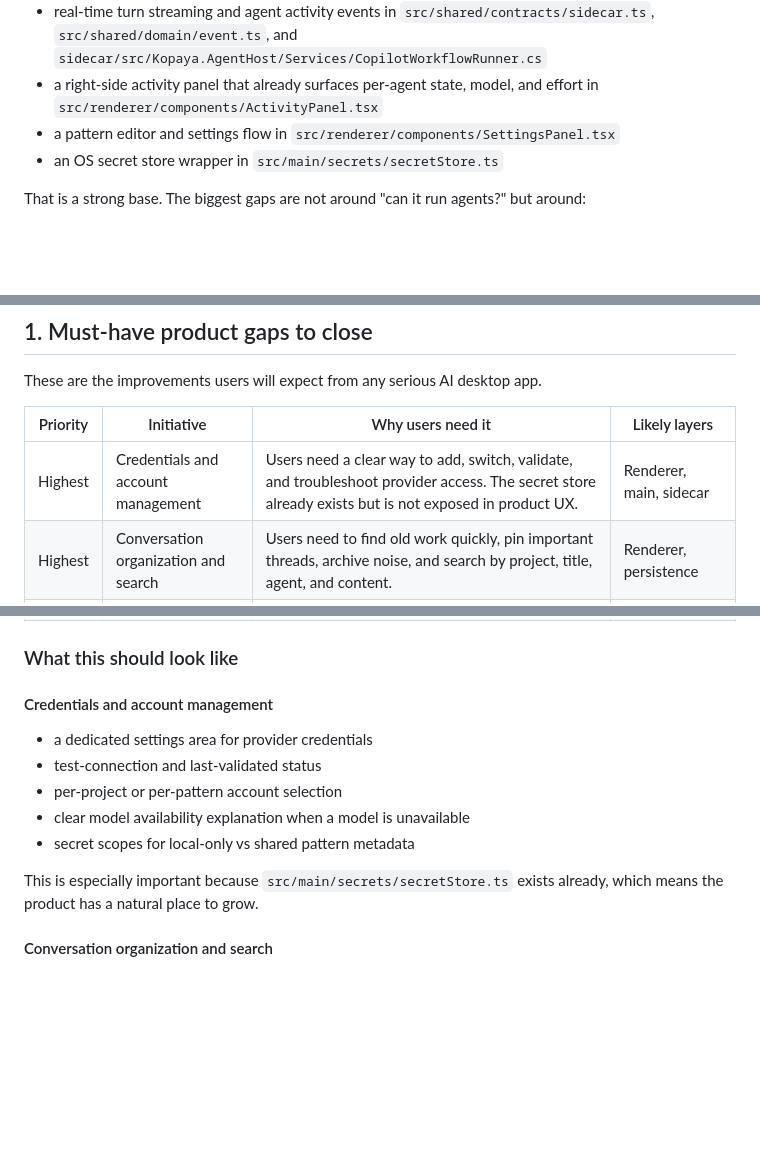
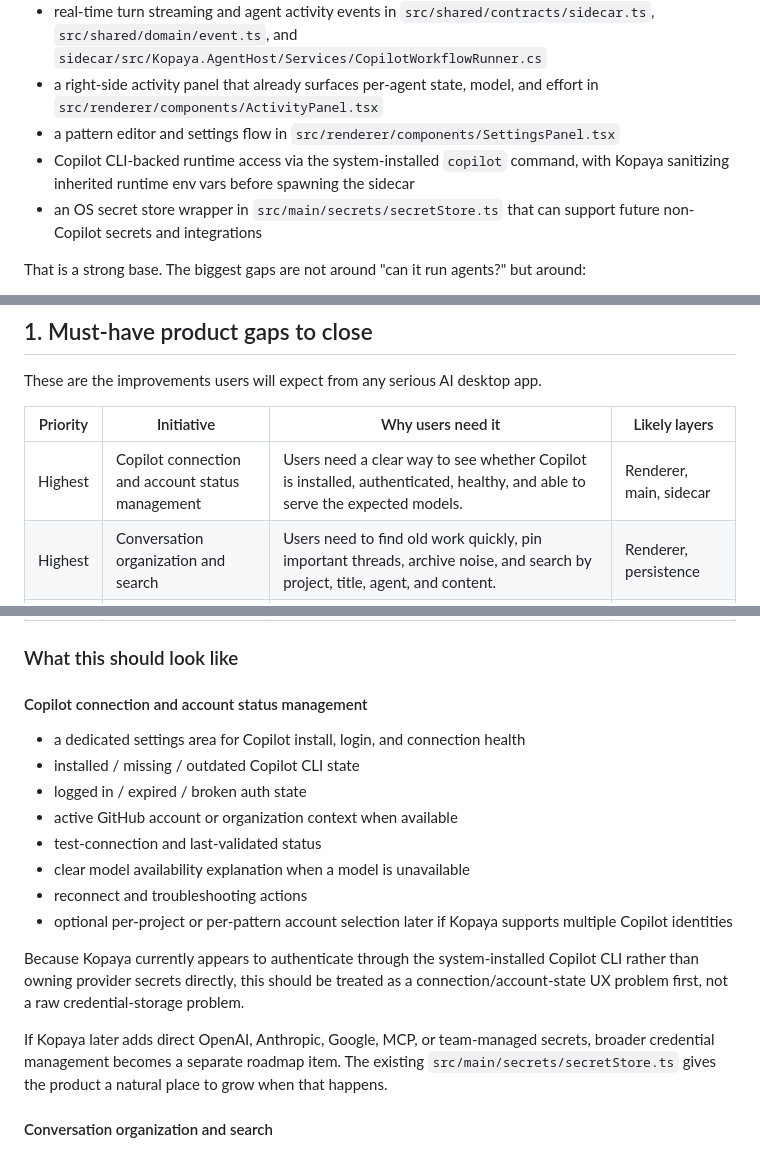
Before and after one commit to davidkaya/aryx, a Markdown page: ROADMAP.md, 3 parts joined by grey strips. GitHub-like rendering; blank space fills up the shorter version.

Commit message:
docs: refine roadmap auth direction
Update ROADMAP.md so the auth-related roadmap language matches the current architecture: Kopaya relies on the system-installed GitHub Copilot CLI rather than owning provider credentials directly.

Reframe the near-term product need as Copilot connection and account-status management, while keeping broader credential management as a future capability for direct provider auth, MCP, or team-managed secrets.

Co-authored-by: Copilot <223556219+Copilot@users.noreply.github.com>

```diff
--- a/ROADMAP.md
+++ b/ROADMAP.md
@@ -26,7 +26,8 @@ Based on the current codebase, Kopaya already has:
 - real-time turn streaming and agent activity events in `src/shared/contracts/sidecar.ts`, `src/shared/domain/event.ts`, and `sidecar/src/Kopaya.AgentHost/Services/CopilotWorkflowRunner.cs`
 - a right-side activity panel that already surfaces per-agent state, model, and effort in `src/renderer/components/ActivityPanel.tsx`
 - a pattern editor and settings flow in `src/renderer/components/SettingsPanel.tsx`
-- an OS secret store wrapper in `src/main/secrets/secretStore.ts`
+- Copilot CLI-backed runtime access via the system-installed `copilot` command, with Kopaya sanitizing inherited runtime env vars before spawning the sidecar
+- an OS secret store wrapper in `src/main/secrets/secretStore.ts` that can support future non-Copilot secrets and integrations
 
 That is a strong base. The biggest gaps are not around "can it run agents?" but around:
 
@@ -61,7 +62,7 @@ These are the improvements users will expect from any serious AI desktop app.
 
 | Priority | Initiative | Why users need it | Likely layers |
 | --- | --- | --- | --- |
-| Highest | Credentials and account management | Users need a clear way to add, switch, validate, and troubleshoot provider access. The secret store already exists but is not exposed in product UX. | Renderer, main, sidecar |
+| Highest | Copilot connection and account status management | Users need a clear way to see whether Copilot is installed, authenticated, healthy, and able to serve the expected models. | Renderer, main, sidecar |
 | Highest | Conversation organization and search | Users need to find old work quickly, pin important threads, archive noise, and search by project, title, agent, and content. | Renderer, persistence |
 | Highest | Session export and sharing | Users will want to export runs to Markdown/JSON/PDF, share patterns, and preserve outcomes outside the app. | Renderer, main, persistence |
 | High | Attachments and artifact handling | Modern chat apps let users drop files into a thread and keep generated artifacts nearby. This is table stakes for research and coding workflows. | Renderer, main, sidecar |
@@ -70,15 +71,20 @@ These are the improvements users will expect from any serious AI desktop app.
 
 ### What this should look like
 
-#### Credentials and account management
+#### Copilot connection and account status management
 
-- a dedicated settings area for provider credentials
+- a dedicated settings area for Copilot install, login, and connection health
+- installed / missing / outdated Copilot CLI state
+- logged in / expired / broken auth state
+- active GitHub account or organization context when available
 - test-connection and last-validated status
-- per-project or per-pattern account selection
 - clear model availability explanation when a model is unavailable
-- secret scopes for local-only vs shared pattern metadata
+- reconnect and troubleshooting actions
+- optional per-project or per-pattern account selection later if Kopaya supports multiple Copilot identities
 
-This is especially important because `src/main/secrets/secretStore.ts` exists already, which means the product has a natural place to grow.
+Because Kopaya currently appears to authenticate through the system-installed Copilot CLI rather than owning provider secrets directly, this should be treated as a connection/account-state UX problem first, not a raw credential-storage problem.
+
+If Kopaya later adds direct OpenAI, Anthropic, Google, MCP, or team-managed secrets, broader credential management becomes a separate roadmap item. The existing `src/main/secrets/secretStore.ts` gives the product a natural place to grow when that happens.
 
 #### Conversation organization and search
 
```
Also changed, not shown: other parts of ROADMAP.md (+2 -2 lines).
